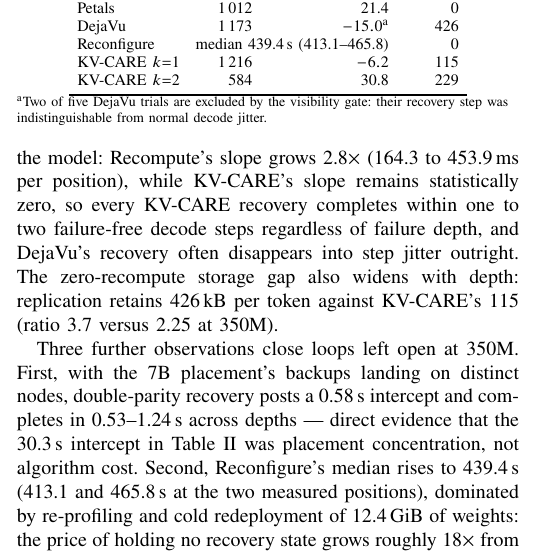
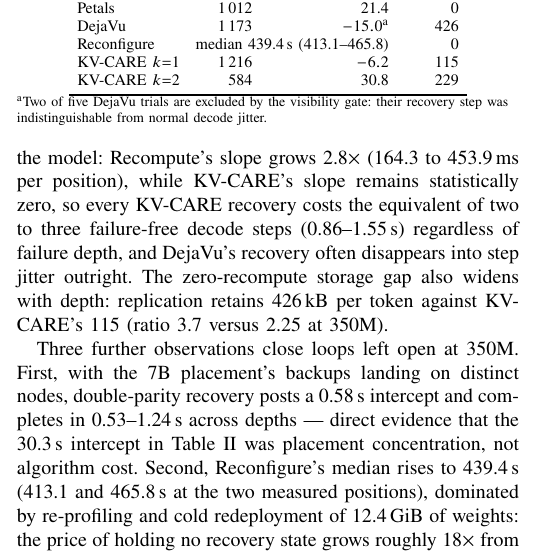
Before and after one commit to hjkim24/RADP, a LaTeX paper (paper/main.tex, which reads paper/sections/evaluation.tex): part of one column of page 8 of 10, cut so that both start at the same text. Compiled offline with pdfLaTeX.

Commit message:
fix(paper): state the measured step-multiple for 7B recovery honestly (2-3 steps, not 1-2)
Co-Authored-By: Claude Fable 5 <noreply@anthropic.com>
Claude-Session: https://claude.ai/code/session_01NLphF5GGMFmJMCEw5xY5S3

```diff
--- a/paper/sections/evaluation.tex
+++ b/paper/sections/evaluation.tex
@@ -364,8 +364,9 @@ plus a fourth Orin Nano), with a failure-free median token interval of
 measurement protocol at this scale.  Recomputation becomes steeper with the
 model: Recompute's slope grows 2.8$\times$ (164.3 to 453.9\,ms per position),
 while \sys{}'s slope remains statistically zero, so every \sys{} recovery
-completes within one to two failure-free decode steps regardless of failure
-depth, and DejaVu's recovery often disappears into step jitter outright.
+costs the equivalent of two to three failure-free decode steps
+(0.86--1.55\,s) regardless of failure depth, and DejaVu's recovery often
+disappears into step jitter outright.
 The zero-recompute storage gap also widens with depth: replication retains
 426\,kB per token against \sys{}'s 115 (ratio 3.7 versus 2.25 at 350M).
 
```
